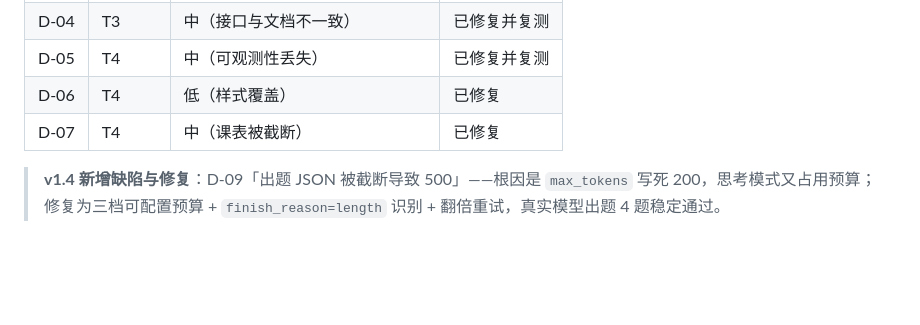
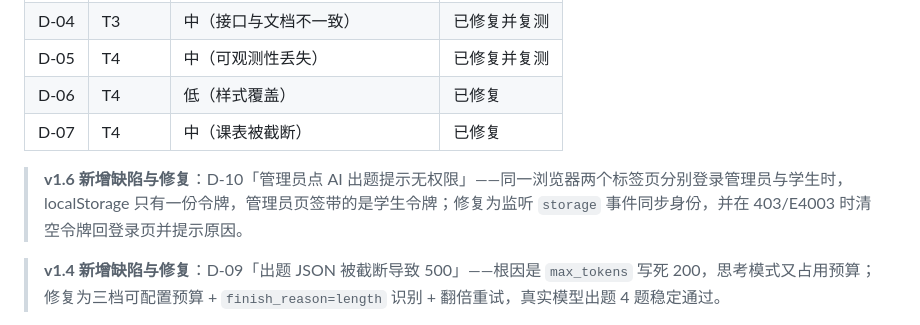
Before and after one commit to PeiChen1215/CoursePlan, a Markdown page: docs/05_测试/D10_测试分析报告_v0.1_20261111.md, the part around the change. Rendered like a GitHub page; blank space fills up the shorter version.

Commit message:
fix(assessment): 报告补题干/你的选择/正确答案/要点；修复双标签页令牌错位导致的 403（storage 同步 + 403 回登录并提示）

```diff
--- a/docs/05_测试/D10_测试分析报告_v0.1_20261111.md
+++ b/docs/05_测试/D10_测试分析报告_v0.1_20261111.md
@@ -365,6 +365,8 @@ C=2340 B=234 C'=2106；目标路径 1180 分钟
 | D-05 | T4 | 中（可观测性丢失） | 已修复并复测 |
 | D-06 | T4 | 低（样式覆盖） | 已修复 |
 | D-07 | T4 | 中（课表被截断） | 已修复 |
+> **v1.6 新增缺陷与修复**：D-10「管理员点 AI 出题提示无权限」——同一浏览器两个标签页分别登录管理员与学生时，localStorage 只有一份令牌，管理员页签带的是学生令牌；修复为监听 `storage` 事件同步身份，并在 403/E4003 时清空令牌回登录页并提示原因。
+
 > **v1.4 新增缺陷与修复**：D-09「出题 JSON 被截断导致 500」——根因是 `max_tokens` 写死 200，思考模式又占用预算；修复为三档可配置预算 + `finish_reason=length` 识别 + 翻倍重试，真实模型出题 4 题稳定通过。
 
 | D-08 | 未修 | 低 | 版本差异显示稳定键 |
```
Also changed, not shown: docs/06_用户文档/D11_用户手册_v0.1_20261111.md (+4 -2 lines), docs/06_用户文档/images/d11-4-27-admin-generate.png (added), docs/06_用户文档/images/d11-4-28-report-detail.png (added), 11 other files.
